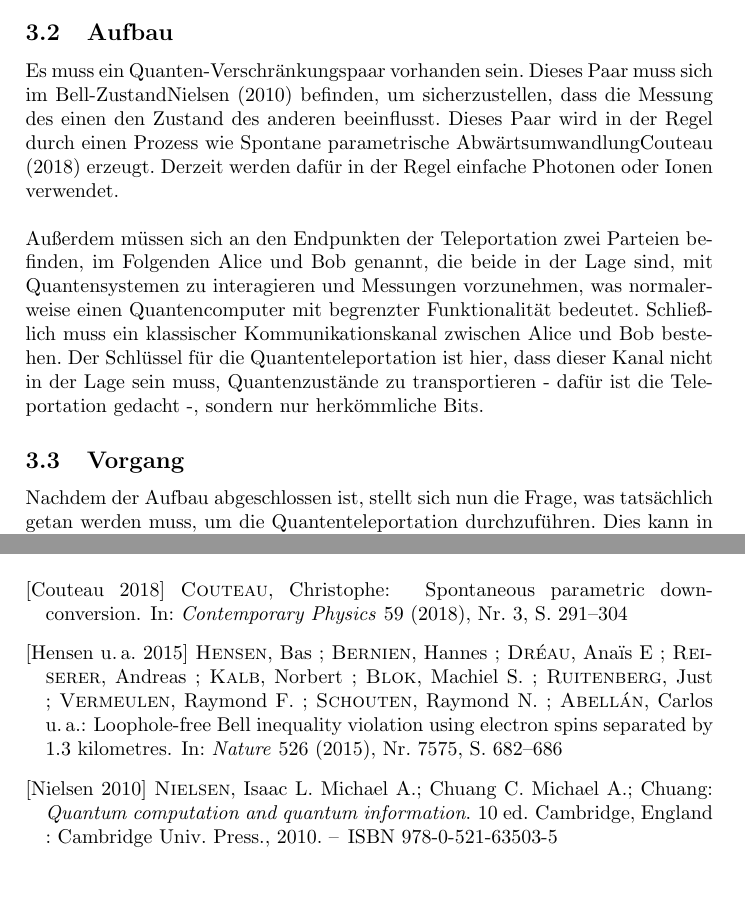
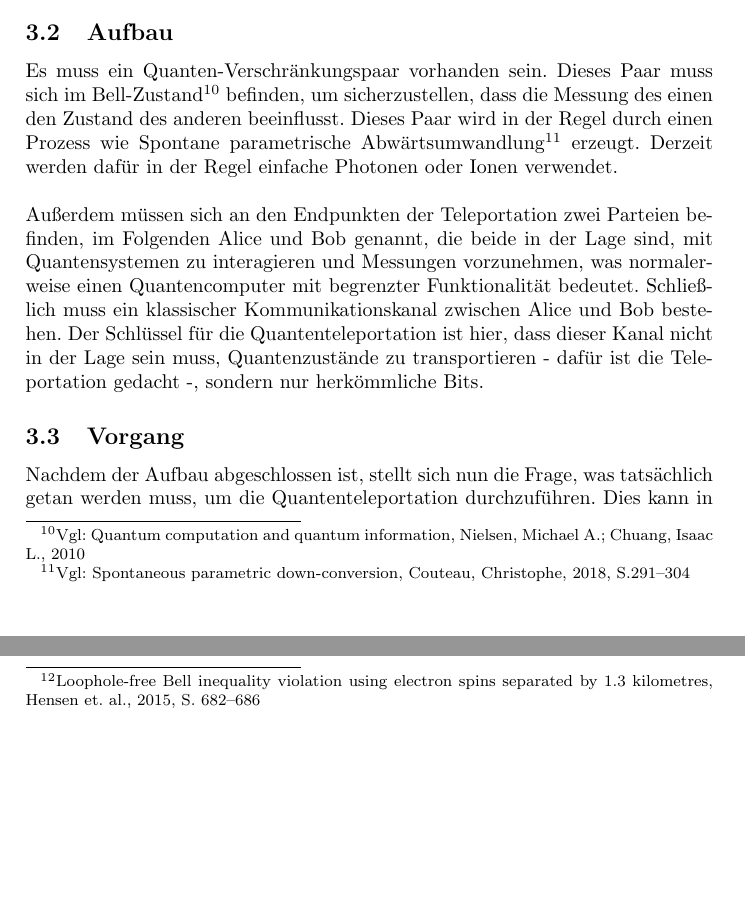
Before and after one commit to Coocys/VS-QuantenComputing, a LaTeX thesis (paper/TemplateSeminarPaper.tex, which reads paper/content/quanten-teleportation.tex): two parts of pages 18 and 35 of 35 before the commit and two parts of pages 18 and 21 of 35 after it, joined at a grey line, cut so that both start at the same text, the shorter picture padded with empty space. Compiled offline with pdfLaTeX.

Commit message:
footnote cites

```diff
--- a/paper/content/quanten-teleportation.tex
+++ b/paper/content/quanten-teleportation.tex
@@ -21,9 +21,9 @@ ermöglicht die Übertragung von Quanteninformation zwischen weit entfernten Par
 \subsection{Aufbau}\label{subsec:setup}
 
 Es muss ein Quanten-Verschränkungspaar vorhanden sein.
-Dieses Paar muss sich im Bell-Zustand\cite{quantuminfocambridge} befinden, um sicherzustellen, dass die Messung des einen den Zustand des anderen beeinflusst.
+Dieses Paar muss sich im Bell-Zustand\footnote{Vgl: Quantum computation and quantum information, Nielsen, Michael A.; Chuang, Isaac L., 2010} befinden, um sicherzustellen, dass die Messung des einen den Zustand des anderen beeinflusst.
 Dieses Paar wird in der Regel durch einen Prozess wie
-Spontane parametrische Abwärtsumwandlung\cite{couteau2018spontaneous} erzeugt.
+Spontane parametrische Abwärtsumwandlung\footnote{Vgl: Spontaneous parametric down-conversion, Couteau, Christophe, 2018, S.291--304} erzeugt.
 Derzeit werden dafür in der Regel einfache Photonen oder Ionen verwendet.\\
 
 
@@ -144,7 +144,7 @@ Auch wenn die benötigte Bandbreite der klassischen Kommunikation minimal ist, m
 existieren.
 Das hat zwei signifikante Nachteile: Zum einen ist die klassische Kommunikation auf die Lichtgeschwindigkeit begrenzt,
 was ein Geschwindigkeitslimit für die Teleportation erzeugt, auch wenn die ``spukhafte Fernwirkung'' der Quantenmechanik
-schneller passieren könnte\cite{hensen2015loophole}.
+schneller passieren könnte\footnote{Loophole-free Bell inequality violation using electron spins separated by 1.3 kilometres, Hensen et. al., 2015, S. 682--686}.
 Zum anderen sind klassische Kommunikationskanäle anfällig für Observation - ein Angreifer kann zwar
 ohne das verschränkte Teilchen den Quantenzustand nicht reproduzieren ist aber in der Lage festzustellen, dass die
 Kommunikation stattgefunden hat.
```
